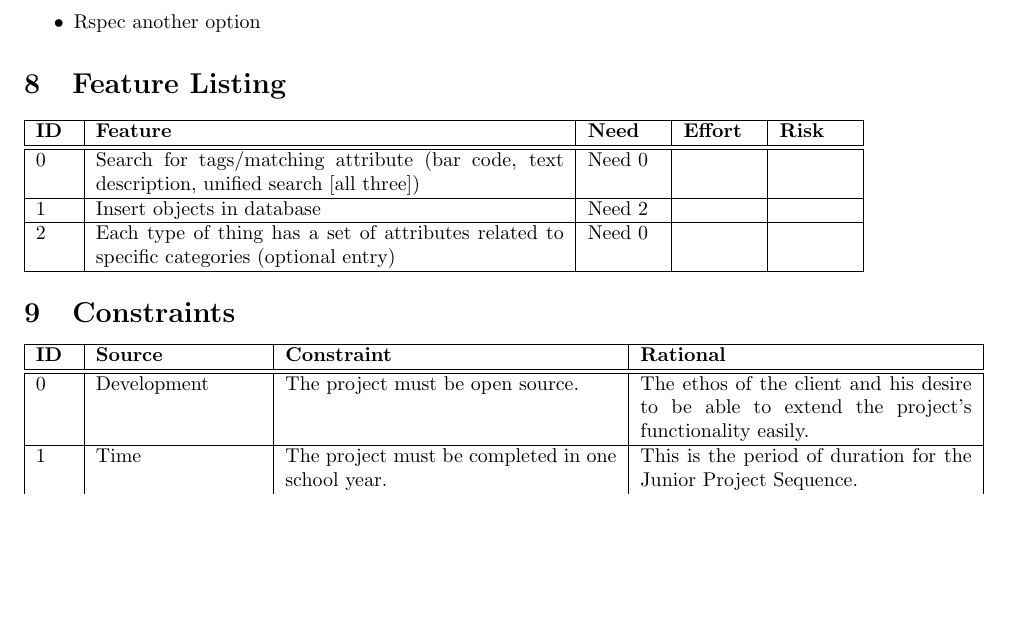
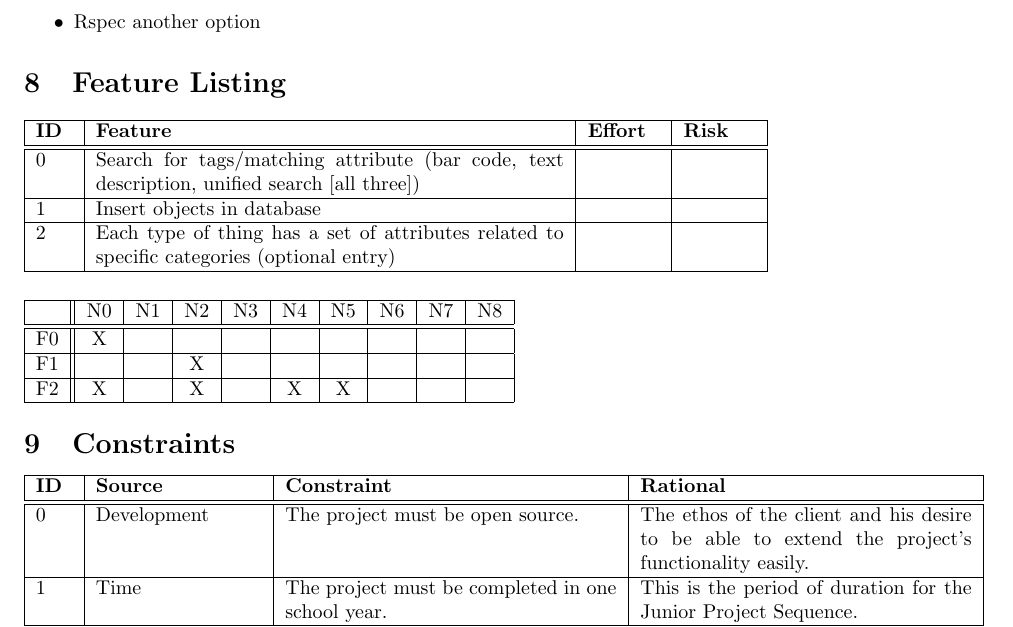
Before and after one commit to PersonalInventoryManager/Docs, a LaTeX document (Milestones/M1.tex): part of page 6 of 6 before the commit and part of page 6 of 7 after it, cut so that both start at the same text, the shorter picture padded with empty space. Compiled offline with pdfLaTeX.

Commit message:
Added feature/need matrix

```diff
--- a/Milestones/M1.tex
+++ b/Milestones/M1.tex
@@ -132,14 +132,28 @@ Since the solution will be the product of a course project, no capital will be g
 \section{Feature Listing}
 \begin{tabular}{ | p{0.25in} | p{3.25in} | p{0.5in} | p{0.5in} | p{0.5in} | }
 \hline
-\textbf{ID} & \textbf{Feature} & \textbf{Need} & \textbf{Effort} & \textbf{Risk}\\
+\textbf{ID} & \textbf{Feature} & \textbf{Effort} & \textbf{Risk}\\
 \hline
 \hline
-0 & Search for tags/matching attribute (bar code, text description, unified search [all three]) & Need 0 &  & \\
+0 & Search for tags/matching attribute (bar code, text description, unified search [all three]) &  & \\
 \hline
-1 & Insert objects in database & Need 2 &  & \\
+1 & Insert objects in database &  & \\
 \hline
-2 & Each type of thing has a set of attributes related to specific categories (optional entry) & Need 0 &  & \\
+2 & Each type of thing has a set of attributes related to specific categories (optional entry) &  & \\
+\hline
+\end{tabular}\\
+~\\
+~\\
+\begin{tabular}{ | c || c | c | c | c | c | c | c| c | c | }
+\hline
+   & N0 & N1 & N2 & N3 & N4 & N5 & N6 & N7 & N8\\
+\hline
+\hline
+F0 & X  &    &    &    &    &    &    &    &   \\
+\hline
+F1 &    &    & X  &    &    &    &    &    &   \\
+\hline
+F2 & X  &    & X  &    & X  & X  &    &    &   \\
 \hline
 \end{tabular}
 
```
Also changed, not shown: Milestones/M1.pdf, 1 other file.
